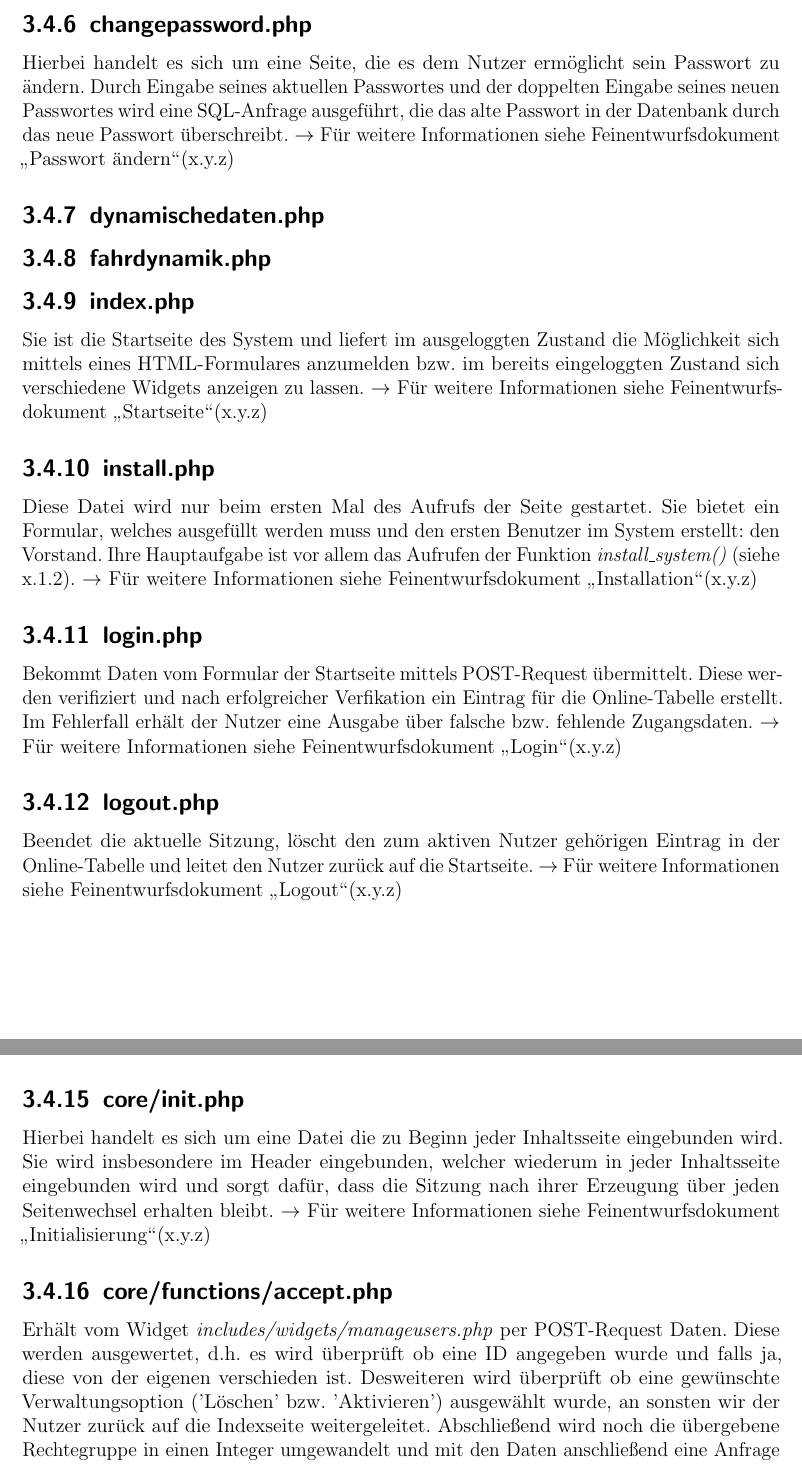
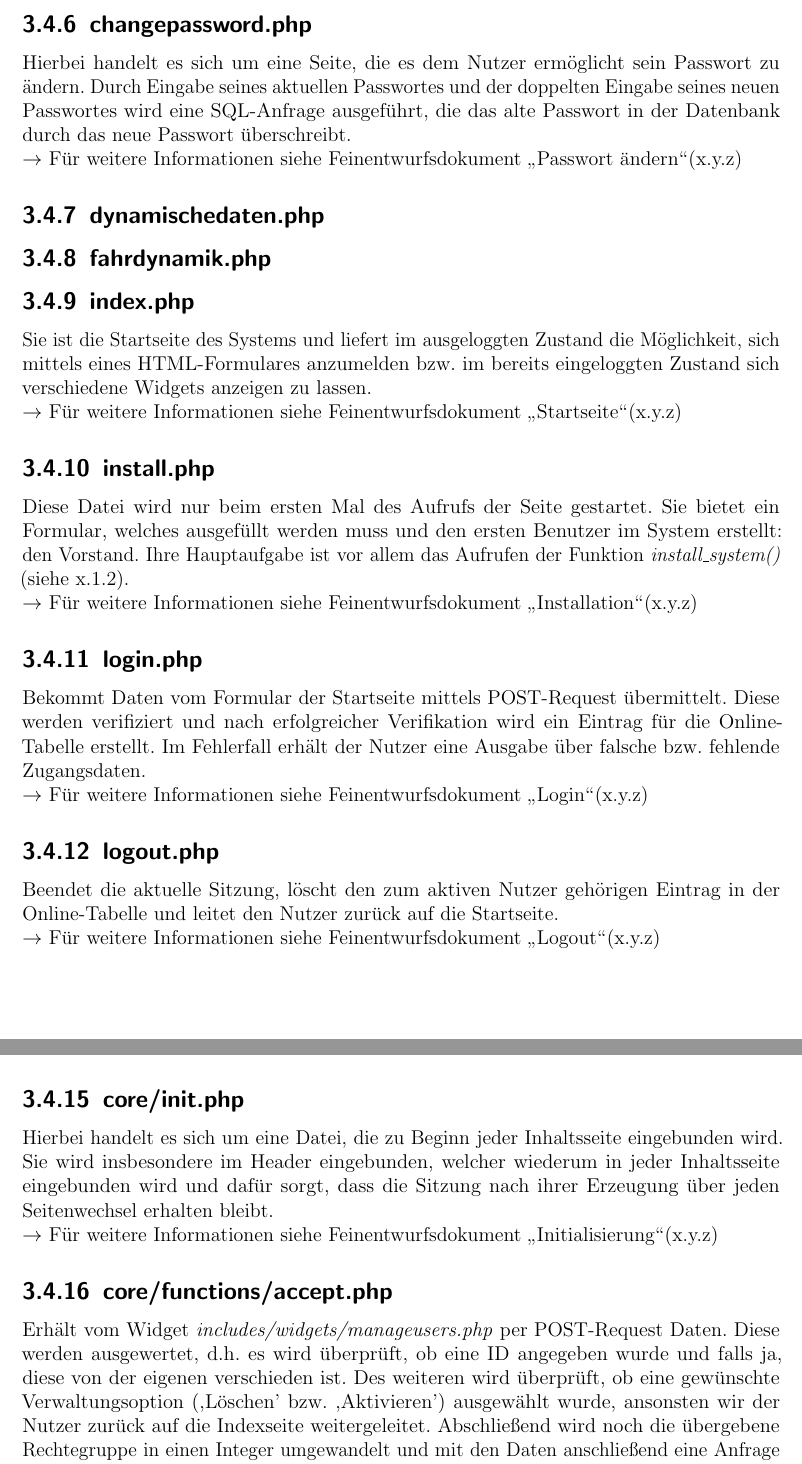
Before and after one commit to fooWander/tui_swp_formula, a LaTeX document (doku/feinentwurf/feinentwurf_template.tex): two parts of pages 73 and 74 of 94, joined at a grey line, cut so that both start at the same text. Compiled offline with pdfLaTeX; an older LaTeX class or package is replaced by its successor.

Commit message:
Fehlerberichtigungen

```diff
--- a/doku/feinentwurf/feinentwurf_template.tex
+++ b/doku/feinentwurf/feinentwurf_template.tex
@@ -1773,7 +1773,7 @@ Endgültiger Salt. Setzt sich aus \$salt, \$alg und \$rounds zusammen.
 \subsection{allgemeinefahrzeugdaten.php}
 
 \subsection{changepassword.php}
-Hierbei handelt es sich um eine Seite, die es dem Nutzer ermöglicht sein Passwort zu ändern. Durch Eingabe seines aktuellen Passwortes und der doppelten Eingabe seines neuen Passwortes wird eine SQL-Anfrage ausgeführt, die das alte Passwort in der Datenbank durch das neue Passwort überschreibt.
+Hierbei handelt es sich um eine Seite, die es dem Nutzer ermöglicht sein Passwort zu ändern. Durch Eingabe seines aktuellen Passwortes und der doppelten Eingabe seines neuen Passwortes wird eine SQL-Anfrage ausgeführt, die das alte Passwort in der Datenbank durch das neue Passwort überschreibt.\\
 $\rightarrow$ Für weitere Informationen siehe Feinentwurfsdokument \glqq Passwort ändern\grqq (x.y.z)
 
 \subsection{dynamischedaten.php}
@@ -1781,18 +1781,19 @@ $\rightarrow$ Für weitere Informationen siehe Feinentwurfsdokument \glqq Passwo
 \subsection{fahrdynamik.php}
 
 \subsection{index.php}
-Sie ist die Startseite des System und liefert im ausgeloggten Zustand die Möglichkeit sich mittels eines HTML-Formulares anzumelden bzw. im bereits eingeloggten Zustand sich verschiedene Widgets anzeigen zu lassen.
+Sie ist die Startseite des Systems und liefert im ausgeloggten Zustand die Möglichkeit, sich mittels eines HTML-Formulares anzumelden bzw. im bereits eingeloggten Zustand sich verschiedene Widgets anzeigen zu lassen.\\
 $\rightarrow$ Für weitere Informationen siehe Feinentwurfsdokument \glqq Startseite\grqq (x.y.z)
 
 \subsection{install.php}
-Diese Datei wird nur beim ersten Mal des Aufrufs der Seite gestartet. Sie bietet ein Formular, welches ausgefüllt werden muss und den ersten Benutzer im System erstellt: den Vorstand. Ihre Hauptaufgabe ist vor allem das Aufrufen der Funktion \textit{install\_system()} (siehe x.1.2).
+Diese Datei wird nur beim ersten Mal des Aufrufs der Seite gestartet. Sie bietet ein Formular, welches ausgefüllt werden muss und den ersten Benutzer im System erstellt: den Vorstand. Ihre Hauptaufgabe ist vor allem das Aufrufen der Funktion \textit{install\_system()} (siehe x.1.2).\\
 $\rightarrow$ Für weitere Informationen siehe Feinentwurfsdokument \glqq Installation\grqq (x.y.z)
 
 \subsection{login.php}
-Bekommt Daten vom Formular der Startseite mittels POST-Request übermittelt. Diese werden verifiziert und nach erfolgreicher Verfikation ein Eintrag für die Online-Tabelle erstellt. Im Fehlerfall erhält der Nutzer eine Ausgabe über falsche bzw. fehlende Zugangsdaten. $\rightarrow$ Für weitere Informationen siehe Feinentwurfsdokument \glqq Login\grqq(x.y.z)
+Bekommt Daten vom Formular der Startseite mittels POST-Request übermittelt. Diese werden verifiziert und nach erfolgreicher Verifikation wird ein Eintrag für die Online-Tabelle erstellt. Im Fehlerfall erhält der Nutzer eine Ausgabe über falsche bzw. fehlende Zugangsdaten. \\
+$\rightarrow$ Für weitere Informationen siehe Feinentwurfsdokument \glqq Login\grqq(x.y.z)
 
 \subsection{logout.php}
-Beendet die aktuelle Sitzung, löscht den zum aktiven Nutzer gehörigen Eintrag in der Online-Tabelle und leitet den Nutzer zurück auf die Startseite.
+Beendet die aktuelle Sitzung, löscht den zum aktiven Nutzer gehörigen Eintrag in der Online-Tabelle und leitet den Nutzer zurück auf die Startseite.\\
 $\rightarrow$ Für weitere Informationen siehe Feinentwurfsdokument \glqq Logout\grqq (x.y.z)
 
 \subsection{motorundumrichter.php}
@@ -1802,11 +1803,11 @@ $\rightarrow$ Für weitere Informationen siehe Feinentwurfsdokument \glqq Logout
 $\rightarrow$ Für weitere Informationen siehe Feinentwurfsdokument \glqq Registrierung\grqq (x.y.z)
 
 \subsection{core/init.php}
-Hierbei handelt es sich um eine Datei die zu Beginn jeder Inhaltsseite eingebunden wird. Sie wird insbesondere im Header eingebunden, welcher wiederum in jeder Inhaltsseite eingebunden wird und sorgt dafür, dass die Sitzung nach ihrer Erzeugung über jeden Seitenwechsel erhalten bleibt.
+Hierbei handelt es sich um eine Datei, die zu Beginn jeder Inhaltsseite eingebunden wird. Sie wird insbesondere im Header eingebunden, welcher wiederum in jeder Inhaltsseite eingebunden wird und dafür sorgt, dass die Sitzung nach ihrer Erzeugung über jeden Seitenwechsel erhalten bleibt.\\
 $\rightarrow$ Für weitere Informationen siehe Feinentwurfsdokument \glqq Initialisierung\grqq (x.y.z)
 
 \subsection{core/functions/accept.php}
-Erhält vom Widget \textit{includes/widgets/manageusers.php} per POST-Request Daten. Diese werden ausgewertet, d.h. es wird überprüft ob eine ID angegeben wurde und falls ja, diese von der eigenen verschieden ist. Desweiteren wird überprüft ob eine gewünschte Verwaltungsoption ('Löschen' bzw. 'Aktivieren') ausgewählt wurde, an sonsten wir der Nutzer zurück auf die Indexseite weitergeleitet. Abschließend wird noch die übergebene Rechtegruppe in einen Integer umgewandelt und mit den Daten anschließend eine Anfrage auf die Datenbank ausgeführt.
+Erhält vom Widget \textit{includes/widgets/manageusers.php} per POST-Request Daten. Diese werden ausgewertet, d.h. es wird überprüft, ob eine ID angegeben wurde und falls ja, diese von der eigenen verschieden ist. Des weiteren wird überprüft, ob eine gewünschte Verwaltungsoption (,Löschen' bzw. ,Aktivieren') ausgewählt wurde, ansonsten wir der Nutzer zurück auf die Indexseite weitergeleitet. Abschließend wird noch die übergebene Rechtegruppe in einen Integer umgewandelt und mit den Daten anschließend eine Anfrage auf die Datenbank ausgeführt.\\
 $\rightarrow$ Für weitere Informationen siehe Feinentwurfsdokument \glqq Benutzerverwaltung\grqq (x.y.z)
 
 \subsection{core/functions/akkudaten\_sql.php}
```
Also changed, not shown: doku/feinentwurf/feinentwurf_template.tex (26 more changed lines).
